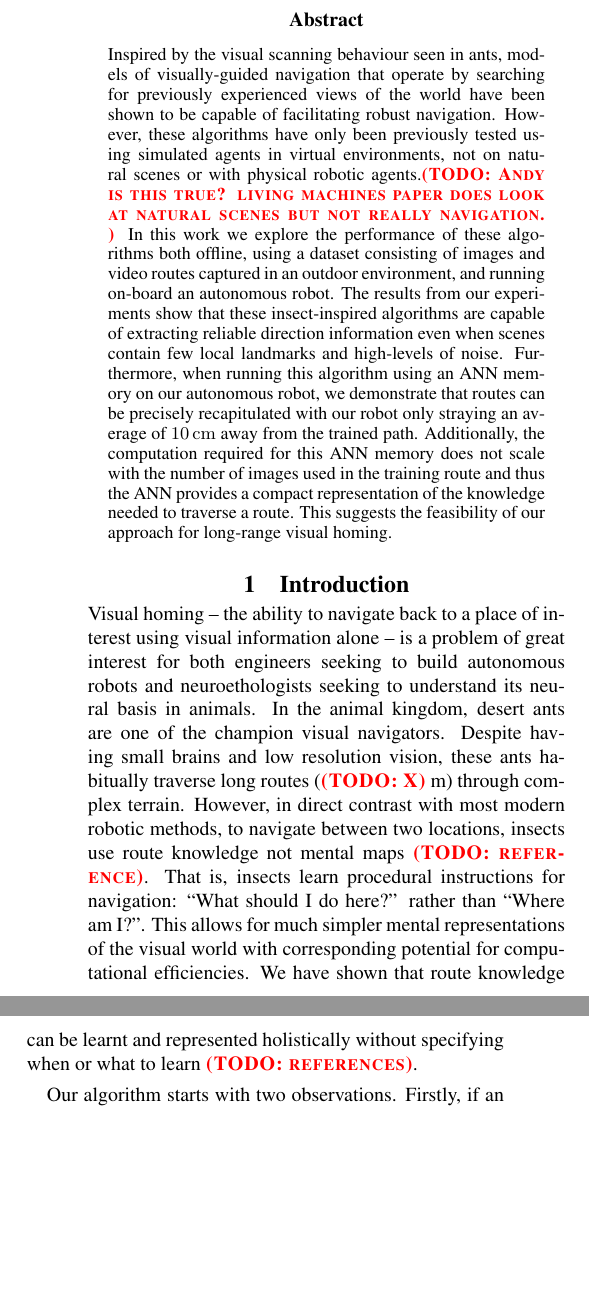
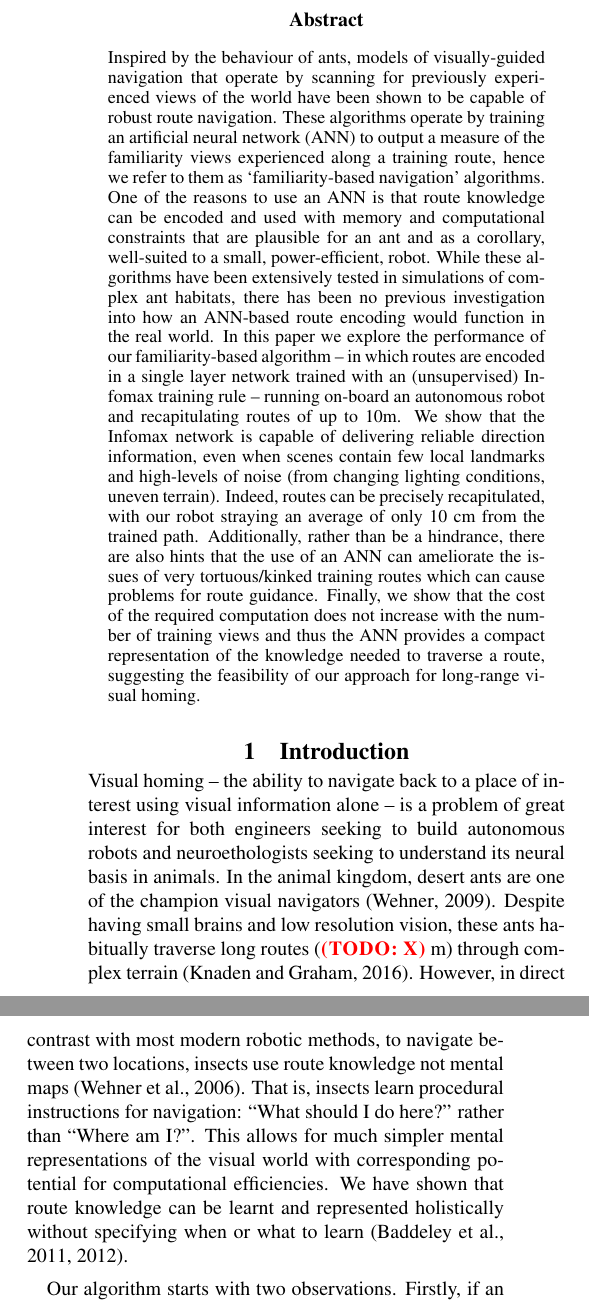
Before and after one commit to BrainsOnBoard/alife_outdoor_navigation_paper, a LaTeX paper (alife.tex): two parts of the columns of page 1 of 8, joined at a grey line, cut so that both start at the same text, the shorter picture padded with empty space. Compiled offline with pdfLaTeX.

Commit message:
Updated although too long abstract and some references

```diff
--- a/alife.tex
+++ b/alife.tex
@@ -34,23 +34,25 @@ J.C.Knight@sussex.ac.uk} % email of corresponding author
 
 \begin{abstract}
 % Abstract length should not exceed 250 words
-Inspired by the visual scanning behaviour seen in ants, models of visually-guided navigation that operate by searching for previously experienced views of the world have been shown to be capable of facilitating robust navigation.
-However, these algorithms have only been previously tested using simulated agents in virtual environments, not on natural scenes or with physical robotic agents.\todo{Andy is this true? living machines paper does look at natural scenes but not really navigation. }
-In this work we explore the performance of these algorithms both offline, using a dataset consisting of images and video routes captured in an outdoor environment, and running on-board an autonomous robot.
-The results from our experiments show that these insect-inspired algorithms are capable of extracting reliable direction information even when scenes contain few local landmarks and high-levels of noise.
-Furthermore, when running this algorithm using an ANN memory on our autonomous robot, we demonstrate that routes can be precisely recapitulated with our robot only straying an average of \SI{10}{\centi\metre} away from the trained path.
-Additionally, the computation required for this ANN memory does not scale with the number of images used in the training route and thus the ANN provides a compact representation of the knowledge needed to traverse a route.
-This suggests the feasibility of our approach for long-range visual homing.
+Inspired by the behaviour of ants, models of visually-guided navigation that operate by scanning for previously experienced views of the world have been shown to be capable of robust route navigation.
+These algorithms operate by training an artificial neural network (ANN) to output a measure of the familiarity views experienced along a training route, hence we refer to them as ‘familiarity-based navigation’ algorithms.
+One of the reasons to use an ANN is that route knowledge can be encoded and used with memory and computational constraints that are plausible for an ant and as a corollary, well-suited to a small, power-efficient, robot.
+While these algorithms have been extensively tested in simulations of complex ant habitats, there has been no previous investigation into how an ANN-based route encoding would function in the real world.
+In this paper we explore the performance of our familiarity-based algorithm -- in which routes are encoded in a single layer network trained with an (unsupervised) Infomax training rule -- running on-board an autonomous robot and recapitulating routes of up to 10m.
+We show that the Infomax network is capable of delivering reliable direction information, even when scenes contain few local landmarks and high-levels of noise (from changing lighting conditions, uneven terrain).
+Indeed, routes can be precisely recapitulated, with our robot straying an average of only 10 cm from the trained path.
+Additionally, rather than be a hindrance, there are also hints that the use of an ANN can ameliorate the issues of very tortuous/kinked training routes which can cause problems for route guidance.
+Finally, we show that the cost of the required computation does not increase with the number of training views and thus the ANN provides a compact representation of the knowledge needed to traverse a route, suggesting the feasibility of our approach for long-range visual homing.
 \end{abstract}
 
 \section{Introduction}
 Visual homing -- the ability to navigate back to a place of interest using visual information alone -- is a problem of great interest for both engineers seeking to build autonomous robots and neuroethologists seeking to understand its neural basis in animals.
-In the animal kingdom, desert ants are one of the champion visual navigators.
-Despite having small brains and low resolution vision, these ants habitually traverse long routes~(\todo{X} m) through complex terrain.
-However, in direct contrast with most modern robotic methods, to navigate between two locations, insects use route knowledge not mental maps \todo{reference}.
+In the animal kingdom, desert ants are one of the champion visual navigators~\citep{Wehner2009}.
+Despite having small brains and low resolution vision, these ants habitually traverse long routes~(\todo{X} m) through complex terrain~\citep{Knaden2016}.
+However, in direct contrast with most modern robotic methods, to navigate between two locations, insects use route knowledge not mental maps~\citep{Wehner2006}.
 That is, insects learn procedural instructions for navigation: ``What should I do here?'' rather than ``Where am I?''.
 This allows for much simpler mental representations of the visual world with corresponding potential for computational efficiencies.
-We have shown that route knowledge can be learnt and represented holistically without specifying when or what to learn \todo{references}.
+We have shown that route knowledge can be learnt and represented holistically without specifying when or what to learn~\citep{Baddeley2011, Baddeley2012}.
 %This means the processing can be highly efficient and suited to space-exploration or long-term robotic missions.
 %Here we test this model of navigation in outdoor environments and show that it can navigate successfully with minimal visual processing on an onboard device, analysing in particular the computational efficiency of the algorithm.
 
```
Also changed, not shown: alife.bib (+40 -1 lines).
